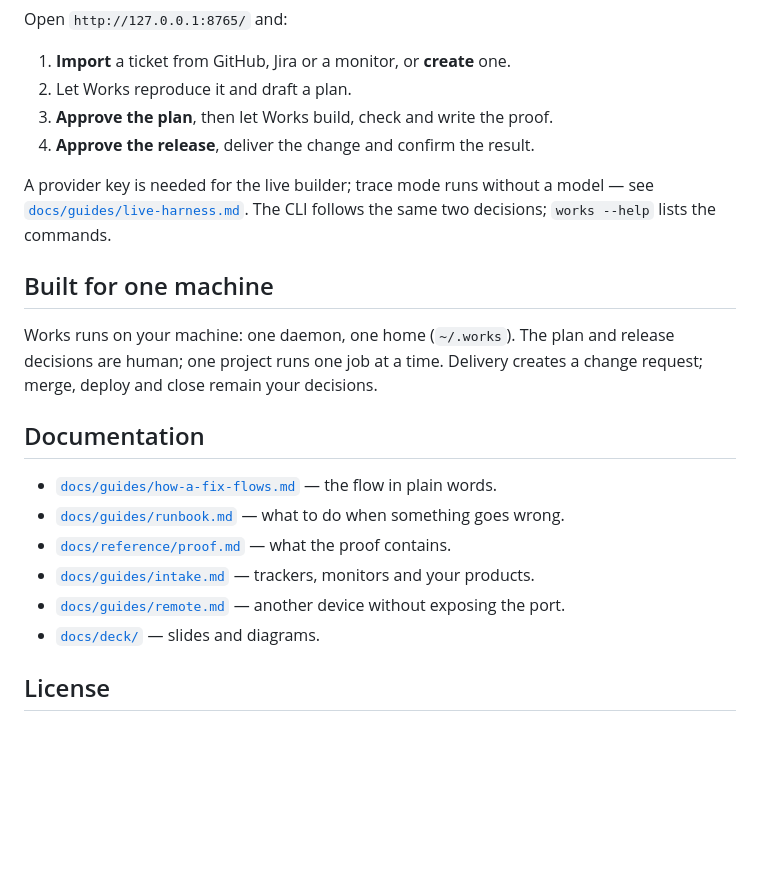
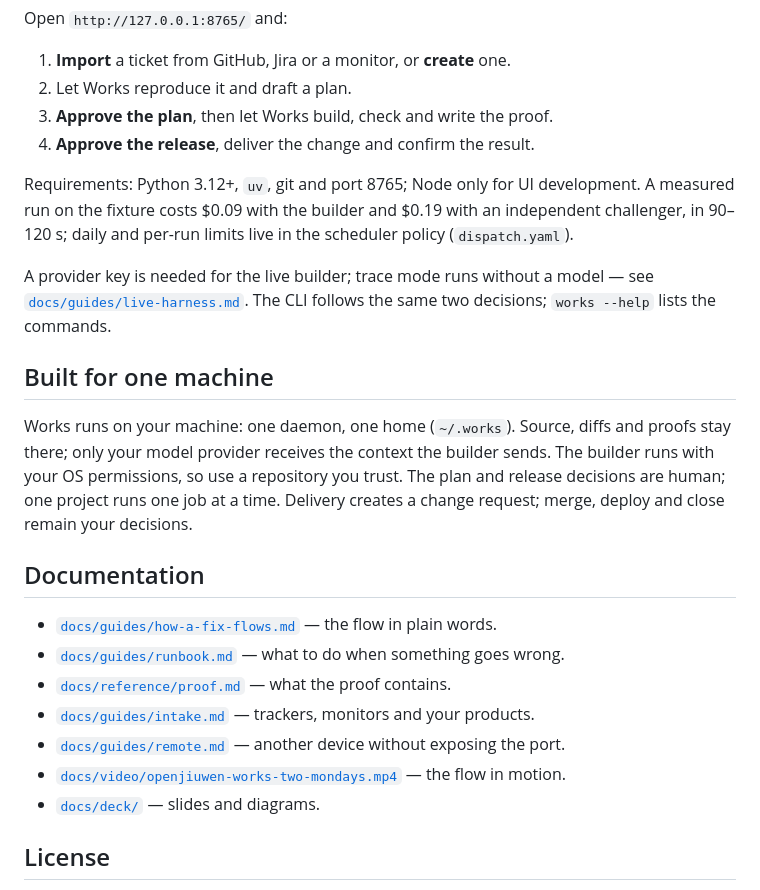
Before and after one commit to michaelatamuk/openjiuwen-works, a Markdown page: README.md, the part around one of its changes. GitHub-like rendering; blank space fills up the shorter version.

```diff
--- a/README.md
+++ b/README.md
@@ -93,15 +109,20 @@ Open `http://127.0.0.1:8765/` and:
 3. **Approve the plan**, then let Works build, check and write the proof.
 4. **Approve the release**, deliver the change and confirm the result.
 
+Requirements: Python 3.12+, `uv`, git and port 8765; Node only for UI development. A measured run on
+the fixture costs $0.09 with the builder and $0.19 with an independent challenger, in 90–120 s; daily
+and per-run limits live in the scheduler policy (`dispatch.yaml`).
+
 A provider key is needed for the live builder; trace mode runs without a model — see
 [`docs/guides/live-harness.md`](docs/guides/live-harness.md). The CLI follows the same two decisions;
 `works --help` lists the commands.
 
 ## Built for one machine
 
-Works runs on your machine: one daemon, one home (`~/.works`). The plan and release decisions are human;
-one project runs one job at a time. Delivery creates a change request; merge, deploy and close remain
-your decisions.
+Works runs on your machine: one daemon, one home (`~/.works`). Source, diffs and proofs stay there;
+only your model provider receives the context the builder sends. The builder runs with your OS
+permissions, so use a repository you trust. The plan and release decisions are human; one project runs
+one job at a time. Delivery creates a change request; merge, deploy and close remain your decisions.
 
 ## Documentation
 
@@ -110,6 +131,8 @@ your decisions.
 - [`docs/reference/proof.md`](docs/reference/proof.md) — what the proof contains.
 - [`docs/guides/intake.md`](docs/guides/intake.md) — trackers, monitors and your products.
 - [`docs/guides/remote.md`](docs/guides/remote.md) — another device without exposing the port.
+- [`docs/video/openjiuwen-works-two-mondays.mp4`](docs/video/openjiuwen-works-two-mondays.mp4) — the
+  flow in motion.
 - [`docs/deck/`](docs/deck/) — slides and diagrams.
 
 ## License
```
Also changed, not shown: other parts of README.md (+19 -3 lines), docs/ui/evidence.png (added).
